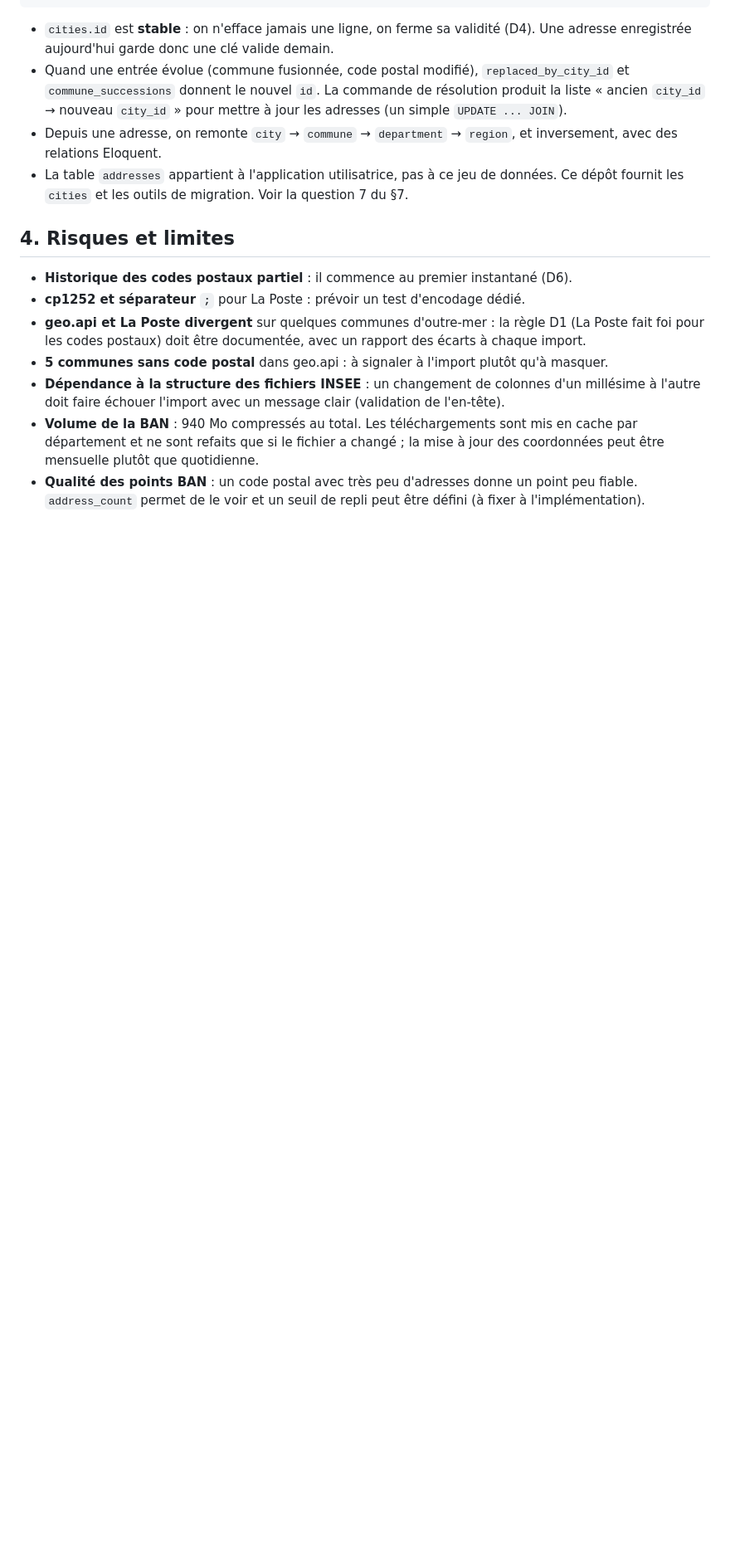
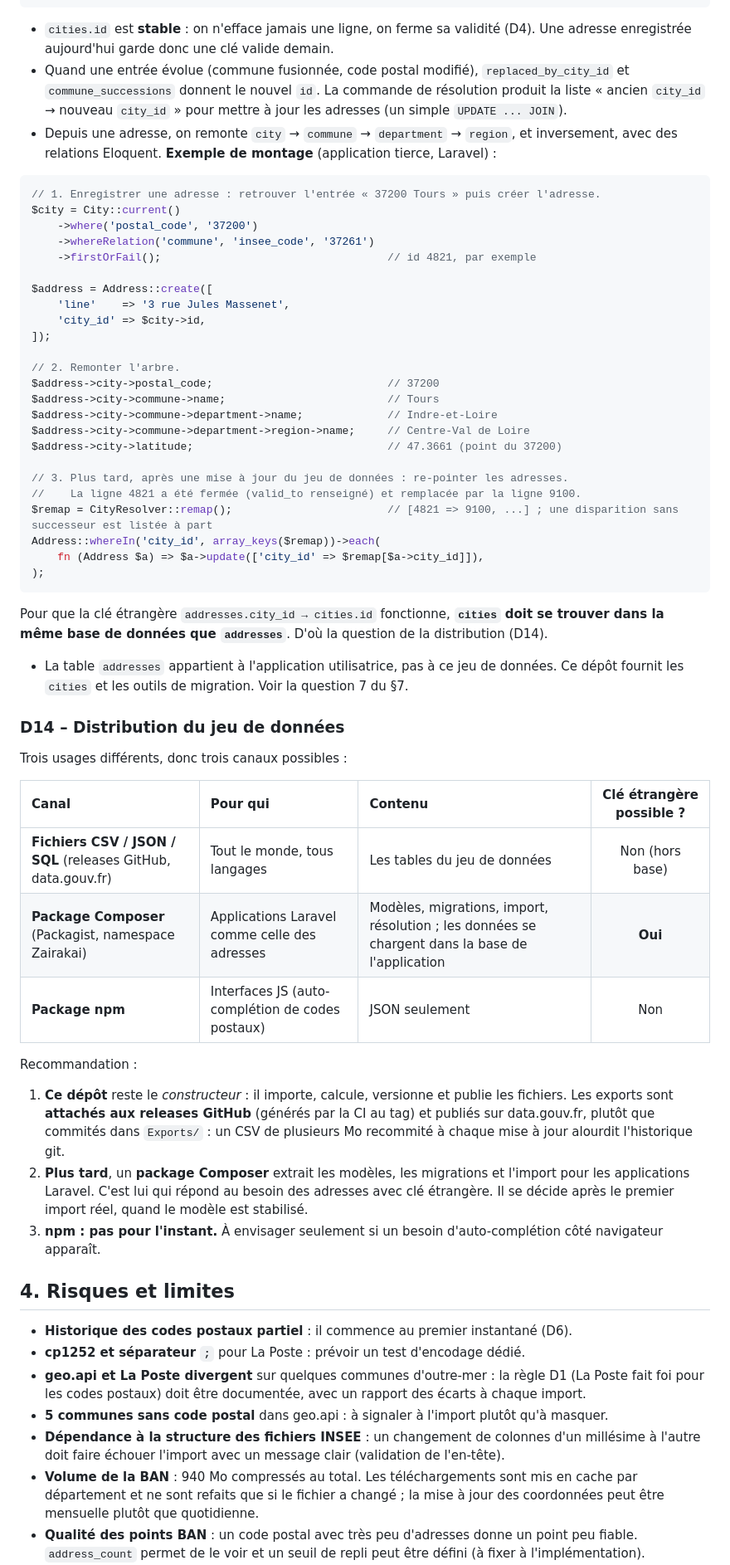
Before and after one commit to Stanislas-Poisson/French-zip-code, a Markdown page: docs/architecture.md, the part around one of its changes. Shown at 83% size. GitHub-like rendering; blank space fills up the shorter version.

Commit message:
docs(architecture): #55 add the relations schema, an address example and the distribution

````diff
--- a/docs/architecture.md
+++ b/docs/architecture.md
@@ -192,7 +218,54 @@ addresses                              cities
 - `cities.id` est **stable** : on n'efface jamais une ligne, on ferme sa validité (D4). Une adresse enregistrée aujourd'hui garde donc une clé valide demain.
 - Quand une entrée évolue (commune fusionnée, code postal modifié), `replaced_by_city_id` et `commune_successions` donnent le nouvel `id`. La commande de résolution produit la liste « ancien `city_id` → nouveau `city_id` » pour mettre à jour les adresses (un simple `UPDATE ... JOIN`).
 - Depuis une adresse, on remonte `city` → `commune` → `department` → `region`, et inversement, avec des relations Eloquent.
+**Exemple de montage** (application tierce, Laravel) :
+
+```php
+// 1. Enregistrer une adresse : retrouver l'entrée « 37200 Tours » puis créer l'adresse.
+$city = City::current()
+    ->where('postal_code', '37200')
+    ->whereRelation('commune', 'insee_code', '37261')
+    ->firstOrFail();                                   // id 4821, par exemple
+
+$address = Address::create([
+    'line'    => '3 rue Jules Massenet',
+    'city_id' => $city->id,
+]);
+
+// 2. Remonter l'arbre.
+$address->city->postal_code;                           // 37200
+$address->city->commune->name;                         // Tours
+$address->city->commune->department->name;             // Indre-et-Loire
+$address->city->commune->department->region->name;     // Centre-Val de Loire
+$address->city->latitude;                              // 47.3661 (point du 37200)
+
+// 3. Plus tard, après une mise à jour du jeu de données : re-pointer les adresses.
+//    La ligne 4821 a été fermée (valid_to renseigné) et remplacée par la ligne 9100.
+$remap = CityResolver::remap();                        // [4821 => 9100, ...] ; une disparition sans successeur est listée à part
+Address::whereIn('city_id', array_keys($remap))->each(
+    fn (Address $a) => $a->update(['city_id' => $remap[$a->city_id]]),
+);
+```
+
+Pour que la clé étrangère `addresses.city_id → cities.id` fonctionne, **`cities` doit se trouver dans la même base de données que `addresses`**. D'où la question de la distribution (D14).
+
 - La table `addresses` appartient à l'application utilisatrice, pas à ce jeu de données. Ce dépôt fournit les `cities` et les outils de migration. Voir la question 7 du §7.
+
+### D14 – Distribution du jeu de données
+
+Trois usages différents, donc trois canaux possibles :
+
+| Canal | Pour qui | Contenu | Clé étrangère possible ? |
+| :--- | :--- | :--- | :---: |
+| **Fichiers CSV / JSON / SQL** (releases GitHub, data.gouv.fr) | Tout le monde, tous langages | Les tables du jeu de données | Non (hors base) |
+| **Package Composer** (Packagist, namespace Zairakai) | Applications Laravel comme celle des adresses | Modèles, migrations, import, résolution ; les données se chargent dans la base de l'application | **Oui** |
+| **Package npm** | Interfaces JS (auto-complétion de codes postaux) | JSON seulement | Non |
+
+Recommandation :
+
+1. **Ce dépôt** reste le *constructeur* : il importe, calcule, versionne et publie les fichiers. Les exports sont **attachés aux releases GitHub** (générés par la CI au tag) et publiés sur data.gouv.fr, plutôt que commités dans `Exports/` : un CSV de plusieurs Mo recommité à chaque mise à jour alourdit l'historique git.
+2. **Plus tard**, un **package Composer** extrait les modèles, les migrations et l'import pour les applications Laravel. C'est lui qui répond au besoin des adresses avec clé étrangère. Il se décide après le premier import réel, quand le modèle est stabilisé.
+3. **npm : pas pour l'instant.** À envisager seulement si un besoin d'auto-complétion côté navigateur apparaît.
 
 ## 4. Risques et limites
 
````
Also changed, not shown: other parts of docs/architecture.md (+27 -0 lines).
